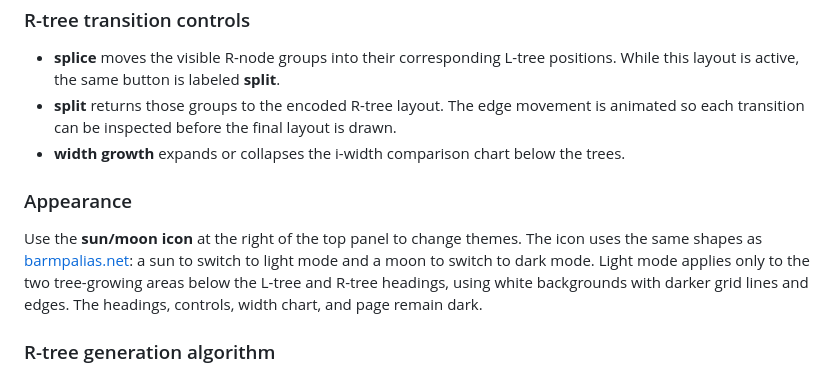
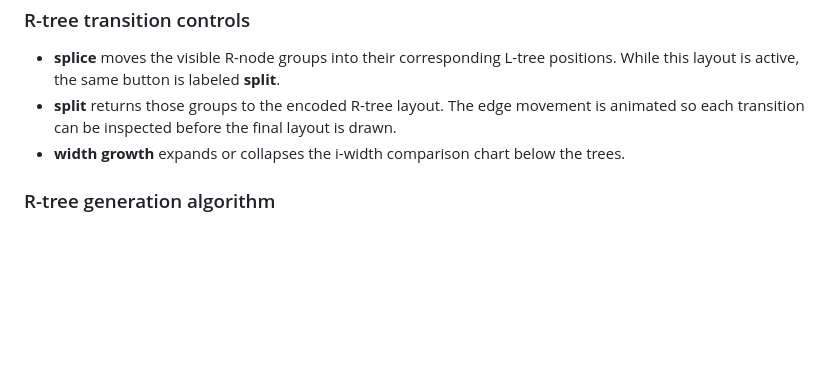
Before and after one commit to bob7/tree-splicing, a Markdown page: README.md, the part around the change. GitHub-like rendering; blank space fills up the shorter version.

```diff
--- a/README.md
+++ b/README.md
@@ -55,10 +55,6 @@ Starting, pausing, or resuming a loop preserves the recorded sequence. **Reset**
 - **split** returns those groups to the encoded R-tree layout. The edge movement is animated so each transition can be inspected before the final layout is drawn.
 - **width growth** expands or collapses the i-width comparison chart below the trees.
 
-### Appearance
-
-Use the **sun/moon icon** at the right of the top panel to change themes. The icon uses the same shapes as [barmpalias.net](http://barmpalias.net/icons/theme.svg): a sun to switch to light mode and a moon to switch to dark mode. Light mode applies only to the two tree-growing areas below the L-tree and R-tree headings, using white backgrounds with darker grid lines and edges. The headings, controls, width chart, and page remain dark.
-
 ### R-tree generation algorithm
 
 The R-tree is built incrementally, in the order L-nodes are added. Both trees start with a black root at grid level 0. Every L-node has a unique RGB color selected to remain visually distinct from existing L-node colors. Color identifies an L-node: its visible copies in R have exactly the same color and grid level. One L-node may have several R-copies; the node numbers in L and R are independent creation numbers.
```
